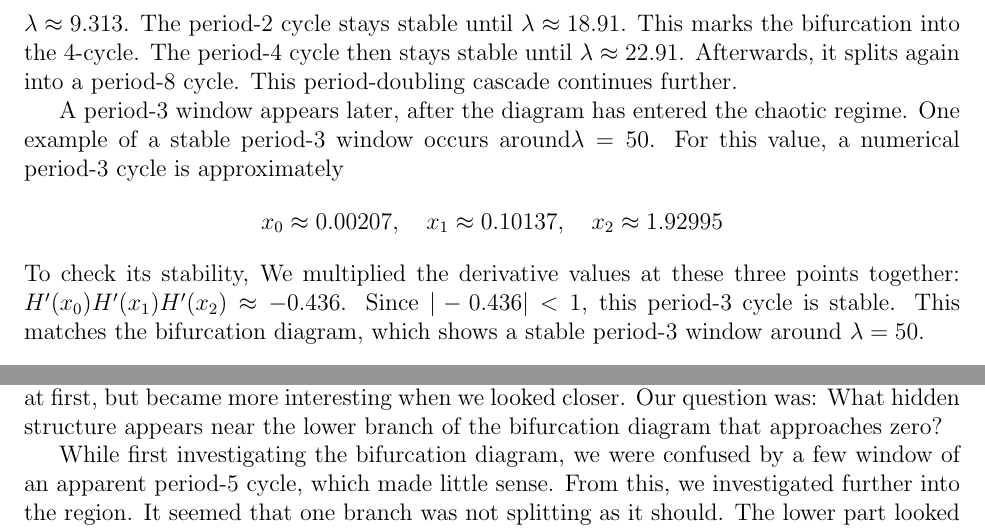
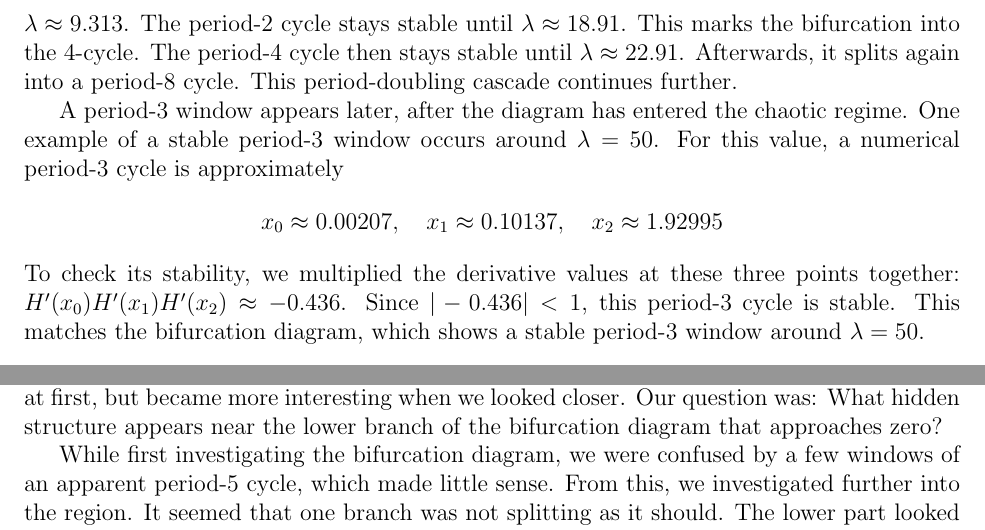
Before and after one commit to BruhSoundEffectNumber2/c455-project, a LaTeX paper (report.tex): two parts of pages 8 and 14 of 16, joined at a grey line, cut so that both start at the same text. Compiled offline with pdfLaTeX.

Commit message:
Grammar fixes

```diff
--- a/report.tex
+++ b/report.tex
@@ -160,13 +160,13 @@ the derivative reaches $-1$, the fixed point changes from stable to unstable. Th
 We found the periodic cycles mainly from the bifurcation diagrams and numerical checks, rather than solving for the exact cycle values by hand. The first bifurcation occurs near $\lambda \approx 9.313$. The period-2 cycle stays stable until $\lambda \approx 18.91$. This marks the bifurcation into the 4-cycle. The period-4 cycle then stays stable until $\lambda \approx 22.91$.
 Afterwards, it splits again into a period-8 cycle. This period-doubling cascade continues further.
 
-A period-3 window appears later, after the diagram has entered the chaotic regime. One example of a stable period-3 window occurs around$\lambda = 50$. For this value, a numerical period-3 cycle is approximately
+A period-3 window appears later, after the diagram has entered the chaotic regime. One example of a stable period-3 window occurs around $\lambda = 50$. For this value, a numerical period-3 cycle is approximately
 \[
 x_0 \approx 0.00207,\quad
 x_1 \approx 0.10137,\quad
 x_2 \approx 1.92995
 \]
-To check its stability, We multiplied the derivative values at these three points together:
+To check its stability, we multiplied the derivative values at these three points together:
 $H'(x_0)H'(x_1)H'(x_2) \approx -0.436$. Since $|-0.436|<1$, this period-3 cycle is stable. This matches the bifurcation diagram, which shows a stable period-3 window around $\lambda = 50$.
 
 % ----- 5. Bifurcation analysis and the period-doubling cascade -----
@@ -282,7 +282,7 @@ An analyical calculation of the Schwarzian derivative is likely possible, but wa
 \subsection{A creative element}
 For our creative element, we focused on a part of the bifurcation diagram that looked simple at first, but became more interesting when we looked closer. Our question was: What hidden structure appears near the lower branch of the bifurcation diagram that approaches zero?
 
-While first investigating the bifurcation diagram, we were confused by a few window of an apparent period-5 cycle, which made little sense. From this, we investigated further into the region. It seemed that one branch was not splitting as it should. The lower part looked like one branch moving closer and closer to \(0\). At first, it almost looks like the orbit was simply trending downward.
+While first investigating the bifurcation diagram, we were confused by a few windows of an apparent period-5 cycle, which made little sense. From this, we investigated further into the region. It seemed that one branch was not splitting as it should. The lower part looked like one branch moving closer and closer to \(0\). At first, it almost looks like the orbit was simply trending downward.
 
 However, when we zoomed in on this region, it became clear that this was not just one smooth branch. It was made of several smaller branches and repeated bifurcations that were compressed near the bottom of the graph.
 
```
